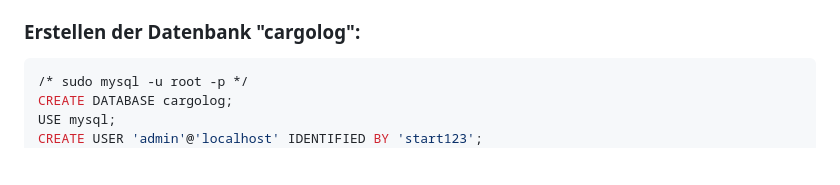
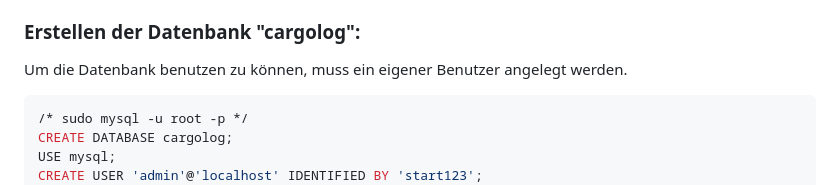
Before and after one commit to Weizenfuchs/CargoLog, a Markdown page: README.md, the part around one of its changes. GitHub-like rendering; blank space fills up the shorter version.

````diff
--- a/README.md
+++ b/README.md
@@ -91,6 +92,7 @@ Derzeit werden nur Anfragen des Angular Dev Servers `http://localhost:4200` entg
 `sudo mysql -u root -p`
 
 ### Erstellen der Datenbank "cargolog":
+Um die Datenbank benutzen zu können, muss ein eigener Benutzer angelegt werden.
 ```sql
 /* sudo mysql -u root -p */
 CREATE DATABASE cargolog;
````
Also changed, not shown: other parts of README.md (+4 -3 lines).
